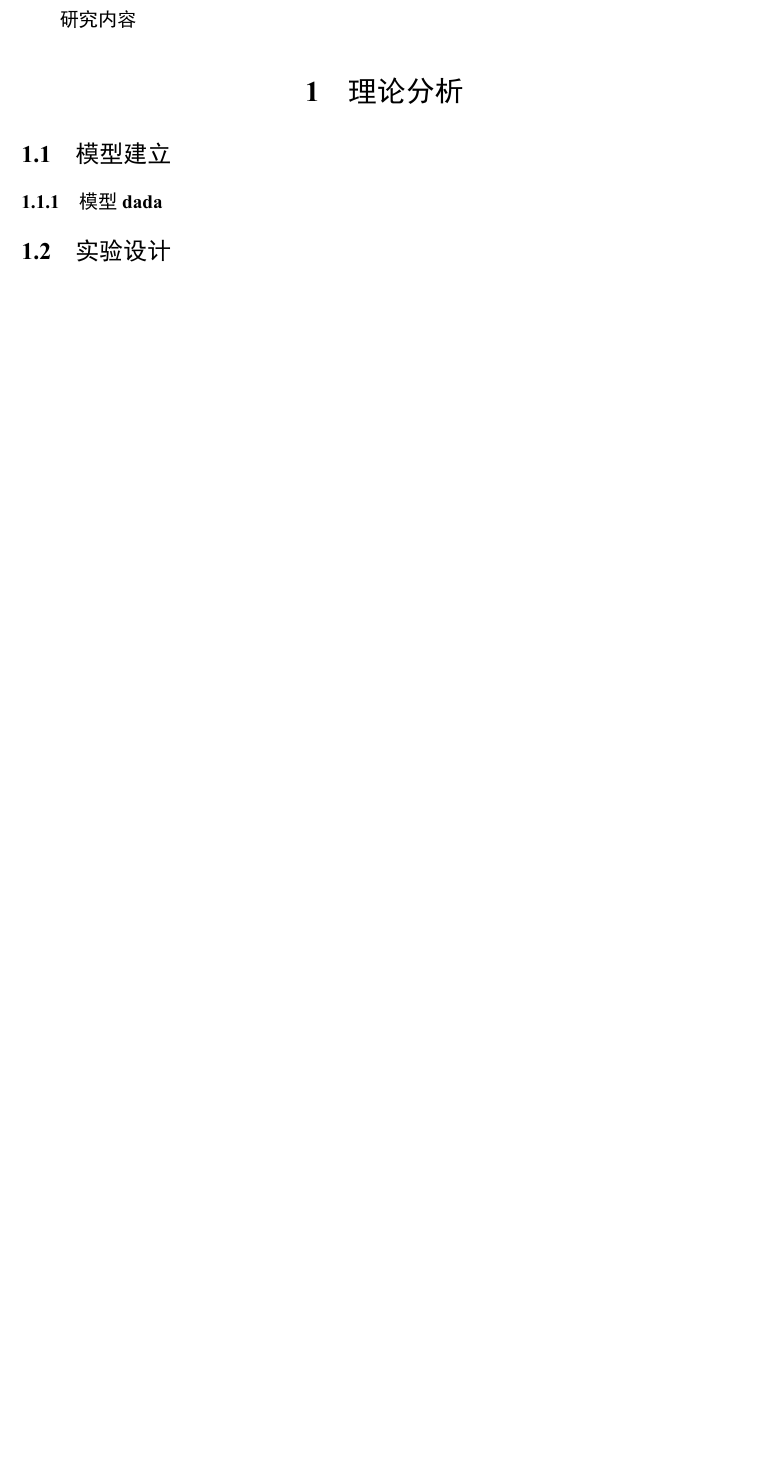
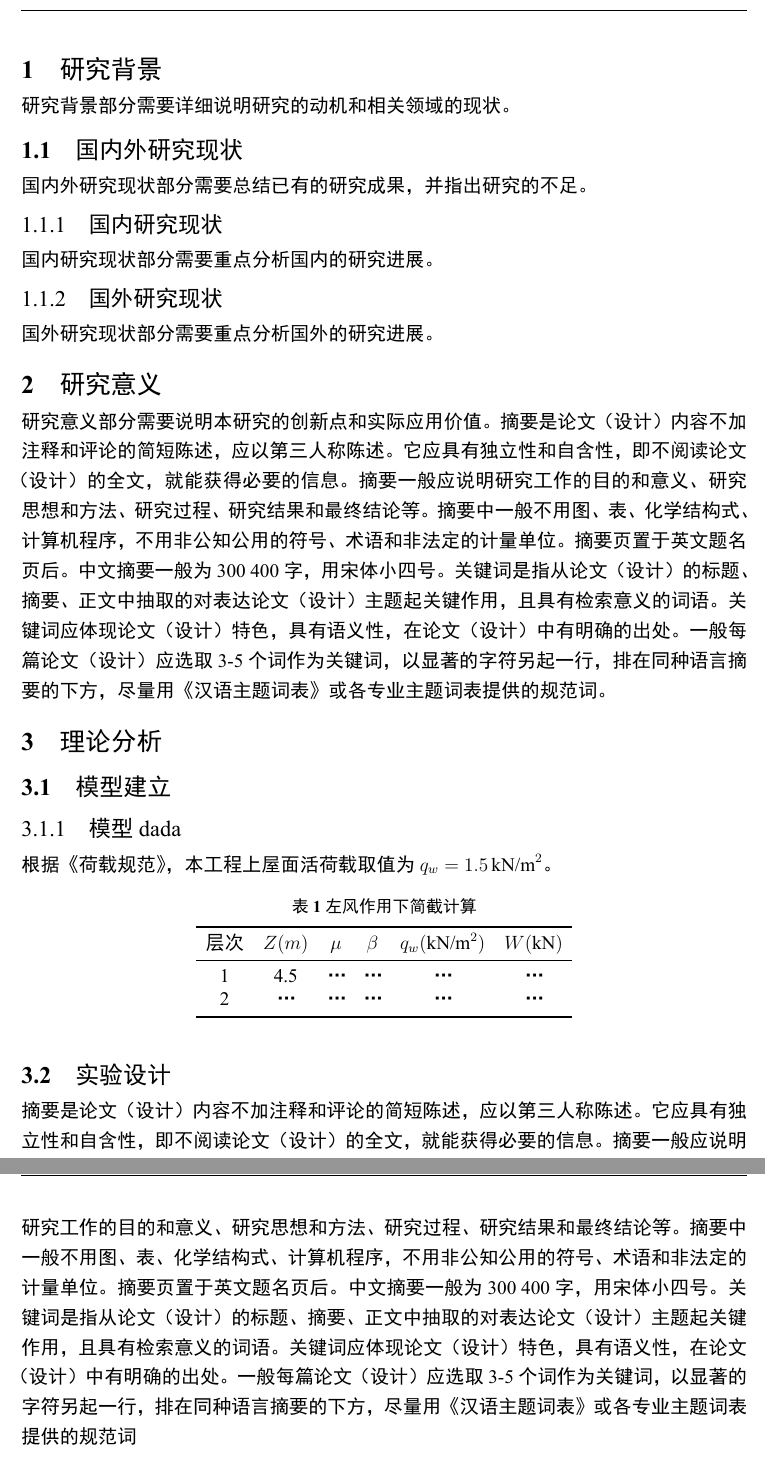
Before and after one commit to HabitGraylight/NEIE_template, a LaTeX document (main.tex, which reads config/style/essay.sty): part of page 6 of 6 before the commit and two parts of pages 6 and 7 of 7 after it, the two joined at a grey line, cut at the place of the change, the shorter picture padded with empty space. The pictures show the PDF file main.pdf that the author committed with the source.

Commit message:
add plain(essay) but bugs

```diff
--- a/config/style/essay.sty
+++ b/config/style/essay.sty
@@ -20,0 +16 @@
+  \renewcommand{\headrulewidth}{0.4pt} % 页眉下划线
--- a/main.tex
+++ b/main.tex
@@ -51,25 +51,5 @@
 \end{cqucontents}
 
 
-% \chapter{荷载计算}
-% \section{基本荷载取值}
-% \subsection{活载取值}
-% 根据《荷载规范》，本工程上屋面活荷载取值为 $q_w = 1.5 \, \text{kN/m}^2$。
-% \subsubsection{材料荷载取值}
-% 填充墙荷载取值为……
 
-% \section{恒载计算}
-% ……
-% \begin{table}[htbp]
-%     \centering
-%     \caption{左风作用下简截计算}
-%     \begin{tabular}{cccccc}
-%       \toprule
-%       层次 & $Z(m)$ & $\mu$ & $\beta$ & $q_w (\text{kN/m}^2)$ & $W (\text{kN})$ \\
-%       \midrule
-%       1 & 4.5 & … & … & … & … \\
-%       2 & … & … & … & … & … \\
-%       \bottomrule
-%     \end{tabular}
-%   \end{table}
 
@@ -81,10 +58,48 @@
 
-\chapter{研究内容}
+
+\section{研究背景}
+研究背景部分需要详细说明研究的动机和相关领域的现状。
+
+\subsection{国内外研究现状}
+国内外研究现状部分需要总结已有的研究成果，并指出研究的不足。
+
+\subsubsection{国内研究现状}
+国内研究现状部分需要重点分析国内的研究进展。
+
+\subsubsection{国外研究现状}
+国外研究现状部分需要重点分析国外的研究进展。
+
+\section{研究意义}
+研究意义部分需要说明本研究的创新点和实际应用价值。
+摘要是论文（设计）内容不加注释和评论的简短陈述，应以第三人称陈述。它应具有独立性和自含性，即不阅读论文（设计）的全文，就能获得必要的信息。
+摘要一般应说明研究工作的目的和意义、研究思想和方法、研究过程、研究结果和最终结论等。摘要中一般不用图、表、化学结构式、计算机程序，不用非公知公用的符号、术语和非法定的计量单位。
+摘要页置于英文题名页后。
+中文摘要一般为300~400字，用宋体小四号。
+关键词是指从论文（设计）的标题、摘要、正文中抽取的对表达论文（设计）主题起关键作用，且具有检索意义的词语。关键词应体现论文（设计）特色，具有语义性，在论文（设计）中有明确的出处。一般每篇论文（设计）应选取3-5个词作为关键词，以显著的字符另起一行，排在同种语言摘要的下方，尽量用《汉语主题词表》或各专业主题词表提供的规范词。
+
 \section{理论分析}
 \subsection{模型建立}
 \subsubsection{模型dada}
+根据《荷载规范》，本工程上屋面活荷载取值为 $q_w = 1.5 \, \text{kN/m}^2$。
+
+\begin{table}[htbp]
+    \centering
+    \caption{左风作用下简截计算}
+    \begin{tabular}{cccccc}
+      \toprule
+      层次 & $Z(m)$ & $\mu$ & $\beta$ & $q_w (\text{kN/m}^2)$ & $W (\text{kN})$ \\
+      \midrule
+      1 & 4.5 & … & … & … & … \\
+      2 & … & … & … & … & … \\
+      \bottomrule
+    \end{tabular}
+  \end{table}
 \subsection{实验设计}
-
+摘要是论文（设计）内容不加注释和评论的简短陈述，应以第三人称陈述。它应具有独立性和自含性，即不阅读论文（设计）的全文，就能获得必要的信息。
+摘要一般应说明研究工作的目的和意义、研究思想和方法、研究过程、研究结果和最终结论等。摘要中一般不用图、表、化学结构式、计算机程序，不用非公知公用的符号、术语和非法定的计量单位。
+摘要页置于英文题名页后。
+中文摘要一般为300~400字，用宋体小四号。
+关键词是指从论文（设计）的标题、摘要、正文中抽取的对表达论文（设计）主题起关键作用，且具有检索意义的词语。关键词应体现论文（设计）特色，具有语义性，在论文（设计）中有明确的出处。一般每篇论文（设计）应选取3-5个词作为关键词，以显著的字符另起一行，排在同种语言摘要的下方，尽量用《汉语主题词表》或各专业主题词表提供的规范词
 
 % 引用文献\cite{key2023}
 %\printbibliography
```
Also changed, not shown: main.pdf, config/style/essay.sty (104 more changed lines), main.tex (7 more changed lines).
